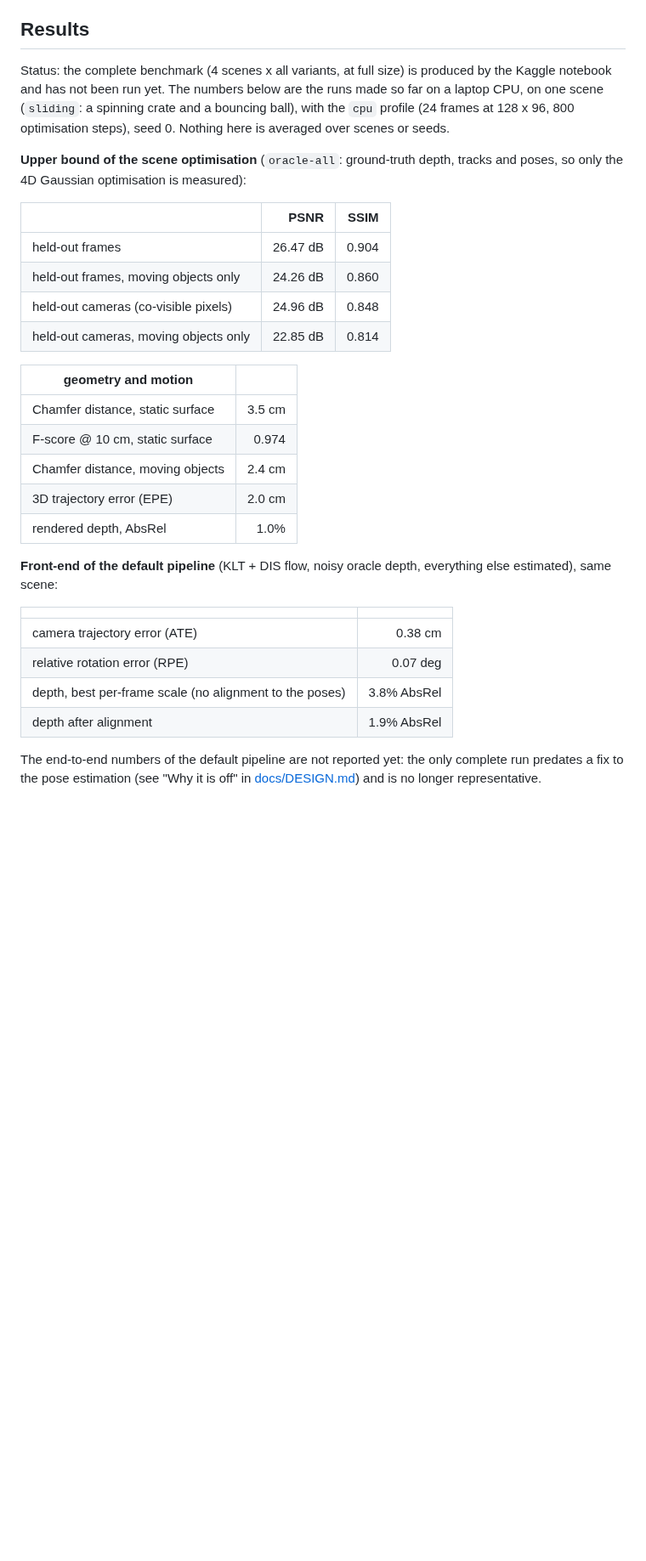
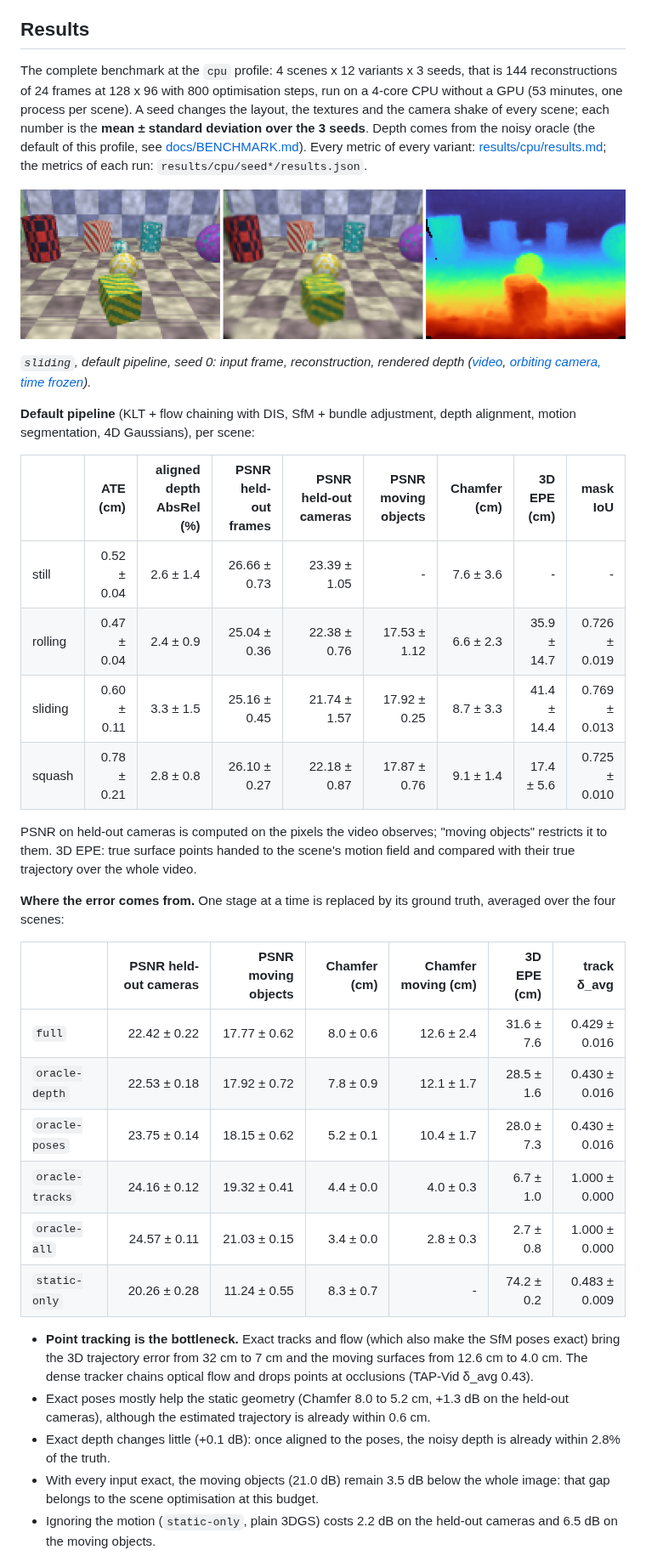
Before and after one commit to francoisbarge8/recon4d, a Markdown page: README.md, the part around one of its changes. Shown at 85% size. Rendered like a GitHub page; pictures changed too: results/cpu/figures/sliding_full.png (added); blank space fills up the shorter version.

```diff
--- a/README.md
+++ b/README.md
@@ -84,40 +84,57 @@ explains every stage and the reasons behind the design.
 
 ## Results
 
-Status: the complete benchmark (4 scenes x all variants, at full size) is produced by the
-Kaggle notebook and has not been run yet. The numbers below are the runs made so far on a
-laptop CPU, on one scene (`sliding`: a spinning crate and a bouncing ball), with the `cpu`
-profile (24 frames at 128 x 96, 800 optimisation steps), seed 0. Nothing here is averaged
-over scenes or seeds.
+The complete benchmark at the `cpu` profile: 4 scenes x 12 variants x 3 seeds, that is 144
+reconstructions of 24 frames at 128 x 96 with 800 optimisation steps, run on a 4-core CPU
+without a GPU (53 minutes, one process per scene). A seed changes the layout, the textures
+and the camera shake of every scene; each number is the **mean ± standard deviation over
+the 3 seeds**. Depth comes from the noisy oracle (the default of this profile, see
+[docs/BENCHMARK.md](docs/BENCHMARK.md)). Every metric of every variant:
+[results/cpu/results.md](results/cpu/results.md); the metrics of each run:
+`results/cpu/seed*/results.json`.
 
-**Upper bound of the scene optimisation** (`oracle-all`: ground-truth depth, tracks and
-poses, so only the 4D Gaussian optimisation is measured):
+![input frame, reconstruction and rendered depth](results/cpu/figures/sliding_full.png)
 
-| | PSNR | SSIM |
-|---|---:|---:|
-| held-out frames | 26.47 dB | 0.904 |
-| held-out frames, moving objects only | 24.26 dB | 0.860 |
-| held-out cameras (co-visible pixels) | 24.96 dB | 0.848 |
-| held-out cameras, moving objects only | 22.85 dB | 0.814 |
+*`sliding`, default pipeline, seed 0: input frame, reconstruction, rendered depth
+([video](results/cpu/figures/sliding_full_reconstruction.gif),
+[orbiting camera, time frozen](results/cpu/figures/sliding_full_bullet_time.gif)).*
 
-| geometry and motion | |
-|---|---:|
-| Chamfer distance, static surface | 3.5 cm |
-| F-score @ 10 cm, static surface | 0.974 |
-| Chamfer distance, moving objects | 2.4 cm |
-| 3D trajectory error (EPE) | 2.0 cm |
-| rendered depth, AbsRel | 1.0% |
+**Default pipeline** (KLT + flow chaining with DIS, SfM + bundle adjustment, depth
+alignment, motion segmentation, 4D Gaussians), per scene:
 
-**Front-end of the default pipeline** (KLT + DIS flow, noisy oracle depth, everything else
-estimated), same scene:
+| | ATE (cm) | aligned depth AbsRel (%) | PSNR held-out frames | PSNR held-out cameras | PSNR moving objects | Chamfer (cm) | 3D EPE (cm) | mask IoU |
+|---|---:|---:|---:|---:|---:|---:|---:|---:|
+| still | 0.52 ± 0.04 | 2.6 ± 1.4 | 26.66 ± 0.73 | 23.39 ± 1.05 | - | 7.6 ± 3.6 | - | - |
+| rolling | 0.47 ± 0.04 | 2.4 ± 0.9 | 25.04 ± 0.36 | 22.38 ± 0.76 | 17.53 ± 1.12 | 6.6 ± 2.3 | 35.9 ± 14.7 | 0.726 ± 0.019 |
+| sliding | 0.60 ± 0.11 | 3.3 ± 1.5 | 25.16 ± 0.45 | 21.74 ± 1.57 | 17.92 ± 0.25 | 8.7 ± 3.3 | 41.4 ± 14.4 | 0.769 ± 0.013 |
+| squash | 0.78 ± 0.21 | 2.8 ± 0.8 | 26.10 ± 0.27 | 22.18 ± 0.87 | 17.87 ± 0.76 | 9.1 ± 1.4 | 17.4 ± 5.6 | 0.725 ± 0.010 |
 
-| | |
-|---|---:|
-| camera trajectory error (ATE) | 0.38 cm |
-| relative rotation error (RPE) | 0.07 deg |
-| depth, best per-frame scale (no alignment to the poses) | 3.8% AbsRel |
-| depth after alignment | 1.9% AbsRel |
+PSNR on held-out cameras is computed on the pixels the video observes; "moving objects"
+restricts it to them. 3D EPE: true surface points handed to the scene's motion field and
+compared with their true trajectory over the whole video.
 
-The end-to-end numbers of the default pipeline are not reported yet: the only complete run
-predates a fix to the pose estimation (see "Why it is off" in
-[docs/DESIGN.md](docs/DESIGN.md)) and is no longer representative.
+**Where the error comes from.** One stage at a time is replaced by its ground truth,
+averaged over the four scenes:
+
+| | PSNR held-out cameras | PSNR moving objects | Chamfer (cm) | Chamfer moving (cm) | 3D EPE (cm) | track δ_avg |
+|---|---:|---:|---:|---:|---:|---:|
+| `full` | 22.42 ± 0.22 | 17.77 ± 0.62 | 8.0 ± 0.6 | 12.6 ± 2.4 | 31.6 ± 7.6 | 0.429 ± 0.016 |
+| `oracle-depth` | 22.53 ± 0.18 | 17.92 ± 0.72 | 7.8 ± 0.9 | 12.1 ± 1.7 | 28.5 ± 1.6 | 0.430 ± 0.016 |
+| `oracle-poses` | 23.75 ± 0.14 | 18.15 ± 0.62 | 5.2 ± 0.1 | 10.4 ± 1.7 | 28.0 ± 7.3 | 0.430 ± 0.016 |
+| `oracle-tracks` | 24.16 ± 0.12 | 19.32 ± 0.41 | 4.4 ± 0.0 | 4.0 ± 0.3 | 6.7 ± 1.0 | 1.000 ± 0.000 |
+| `oracle-all` | 24.57 ± 0.11 | 21.03 ± 0.15 | 3.4 ± 0.0 | 2.8 ± 0.3 | 2.7 ± 0.8 | 1.000 ± 0.000 |
+| `static-only` | 20.26 ± 0.28 | 11.24 ± 0.55 | 8.3 ± 0.7 | - | 74.2 ± 0.2 | 0.483 ± 0.009 |
+
+* **Point tracking is the bottleneck.** Exact tracks and flow (which also make the SfM
+  poses exact) bring the 3D trajectory error from 32 cm to 7 cm and the moving surfaces
+  from 12.6 cm to 4.0 cm. The dense tracker chains optical flow and drops points at
+  occlusions (TAP-Vid δ_avg 0.43).
+* Exact poses mostly help the static geometry (Chamfer 8.0 to 5.2 cm, +1.3 dB on the
+  held-out cameras), although the estimated trajectory is already within 0.6 cm.
+* Exact depth changes little (+0.1 dB): once aligned to the poses, the noisy depth is
+  already within 2.8% of the truth.
+* With every input exact, the moving objects (21.0 dB) remain 3.5 dB below the whole image:
+  that gap belongs to the scene optimisation at this budget.
+* Ignoring the motion (`static-only`, plain 3DGS) costs 2.2 dB on the held-out cameras and
+  6.5 dB on the moving objects.
+
```
Also changed, not shown: other parts of README.md (+29 -0 lines), docs/BENCHMARK.md (+20 -2 lines), docs/DESIGN.md (+7 -2 lines), results/cpu/results.md (added, +126 -0 lines), results/cpu/figures/rolling_full.png (added), results/cpu/figures/squash_full.png (added), results/cpu/figures/still_full.png (added), 8 other files.
